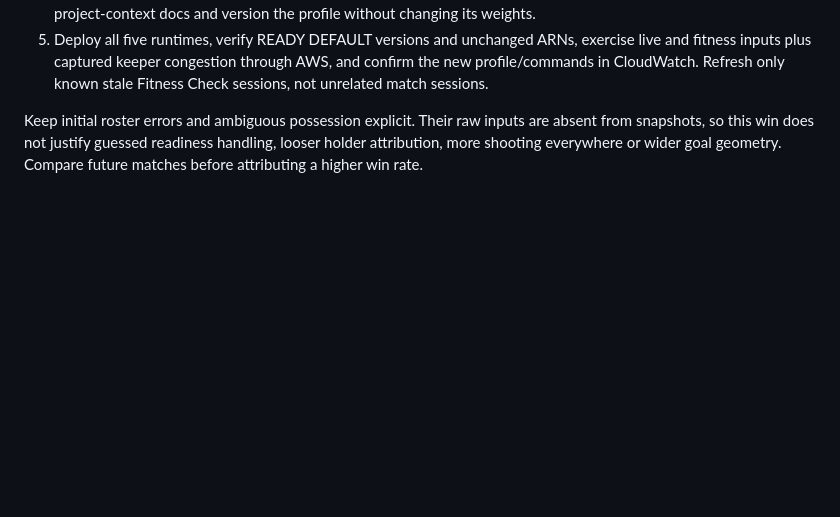
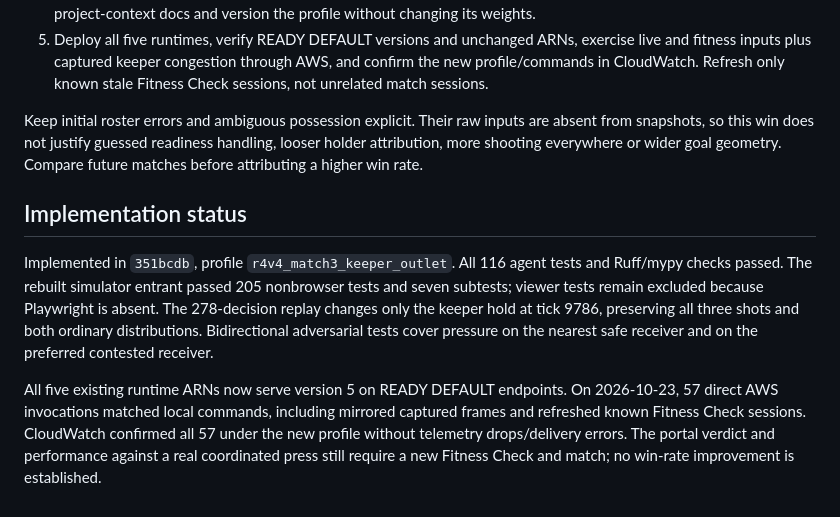
Before and after one commit to mordanov/aws_football_challenge, a Markdown page: prompts/redesign_4_report3_fixes.md, the part around the change. Drawn GitHub-style; blank space fills up the shorter version.

Commit message:
Record verified version-five deployment for all five agents
CloudWatch confirms all 57 integration decisions under r4v4_match3_keeper_outlet, including captured shots and congested keeper outlets. Existing ARNs are unchanged.

Co-authored-by: Copilot <223556219+Copilot@users.noreply.github.com>

```diff
--- a/prompts/redesign_4_report3_fixes.md
+++ b/prompts/redesign_4_report3_fixes.md
@@ -70,3 +70,20 @@ Keep initial roster errors and ambiguous possession explicit. Their raw inputs
 are absent from snapshots, so this win does not justify guessed readiness
 handling, looser holder attribution, more shooting everywhere or wider goal
 geometry. Compare future matches before attributing a higher win rate.
+
+## Implementation status
+
+Implemented in `351bcdb`, profile `r4v4_match3_keeper_outlet`. All 116 agent
+tests and Ruff/mypy checks passed. The rebuilt simulator entrant passed 205
+nonbrowser tests and seven subtests; viewer tests remain excluded because
+Playwright is absent. The 278-decision replay changes only the keeper hold
+at tick 9786, preserving all three shots and both ordinary distributions.
+Bidirectional adversarial tests cover pressure on the nearest safe receiver
+and on the preferred contested receiver.
+
+All five existing runtime ARNs now serve version 5 on READY DEFAULT endpoints.
+On 2026-10-23, 57 direct AWS invocations matched local commands, including
+mirrored captured frames and refreshed known Fitness Check sessions. CloudWatch
+confirmed all 57 under the new profile without telemetry drops/delivery errors.
+The portal verdict and performance against a real coordinated press still
+require a new Fitness Check and match; no win-rate improvement is established.
```
Also changed, not shown: redesign_4/README.md (+9 -0 lines).
